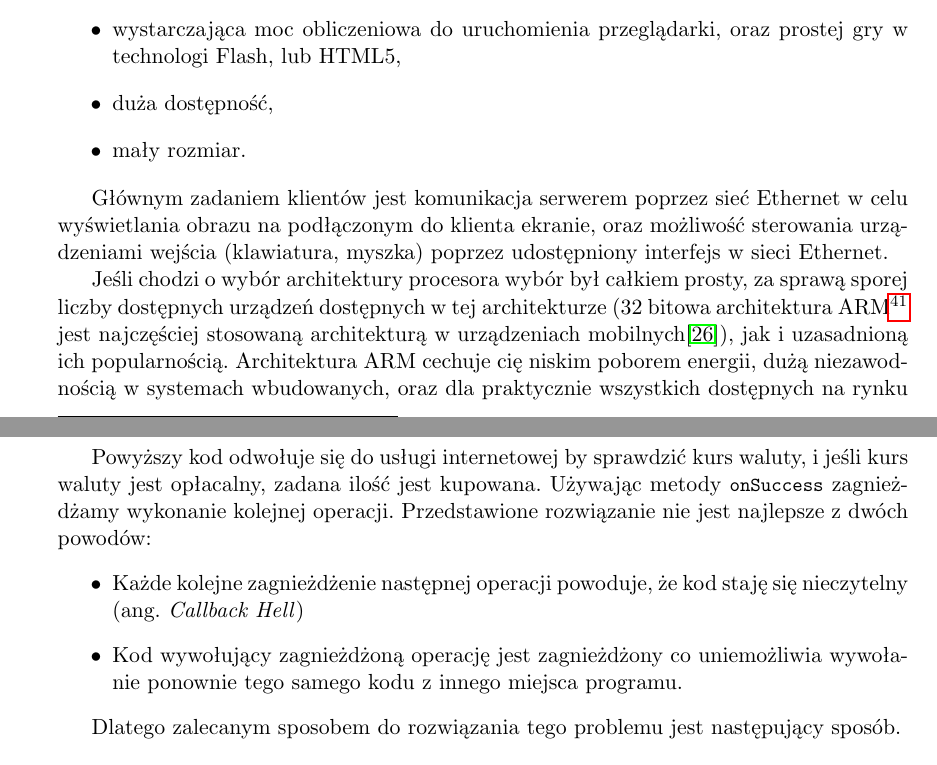
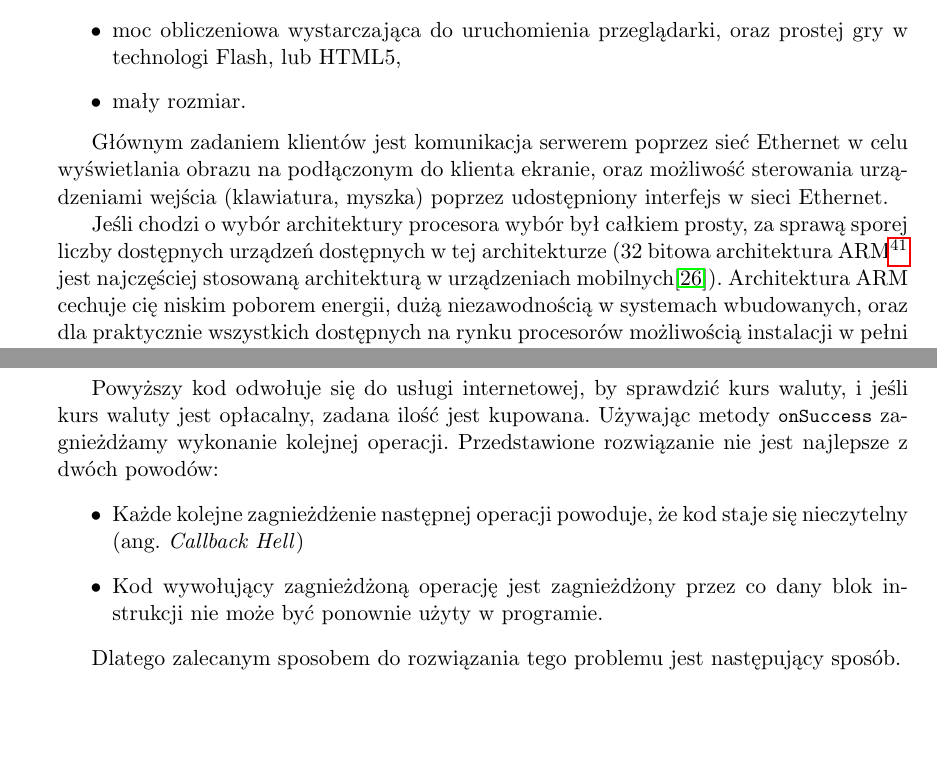
Before and after one commit to athlan/polsl-picknplay-doc, a LaTeX document (Main.tex, which reads partials/analyse-display-clients.tex, partials/tools.tex): two parts of pages 26 and 40 of 75, joined at a grey line, cut so that both start at the same text, the shorter picture padded with empty space. Compiled offline with pdfLaTeX.

Commit message:
small fixes on asan

```diff
--- a/partials/analyse-display-clients.tex
+++ b/partials/analyse-display-clients.tex
@@ -4,14 +4,13 @@
 Klient to komputer podłączony bezpośrednio do ekranu wyświetlającego obraz. Istotnymi cechami takiego urządzenia są przede wszystkim:
 \begin{itemize}
 	\item niska cena,
-	\item wystarczająca moc obliczeniowa do uruchomienia przeglądarki, oraz prostej gry w technologi Flash, lub HTML5,
-	\item duża dostępność,
+	\item moc obliczeniowa wystarczająca do uruchomienia przeglądarki, oraz prostej gry w technologi Flash, lub HTML5,
 	\item mały rozmiar.
 \end{itemize}
 
 Głównym zadaniem klientów jest komunikacja serwerem poprzez sieć Ethernet w celu wyświetlania obrazu na podłączonym do klienta ekranie, oraz możliwość sterowania urządzeniami wejścia (klawiatura, myszka) poprzez udostępniony interfejs w sieci Ethernet.
 
-Jeśli chodzi o wybór architektury procesora wybór był całkiem prosty, za sprawą sporej liczby dostępnych urządzeń dostępnych w tej architekturze (32 bitowa architektura ARM\footnote{Advanced RISC Machine} jest najczęściej stosowaną architekturą w urządzeniach mobilnych\cite{acm}), jak i uzasadnioną ich popularnością. Architektura ARM cechuje cię niskim poborem energii, dużą niezawodnością w systemach wbudowanych, oraz dla praktycznie wszystkich dostępnych na rynku procesorów możliwością instalacji w pełni funkcjonalnego systemu operacyjnego.
+Jeśli chodzi o wybór architektury procesora wybór był całkiem prosty, za sprawą sporej liczby dostępnych urządzeń dostępnych w tej architekturze (32 bitowa architektura ARM\footnote{Advanced RISC Machine} jest najczęściej stosowaną architekturą w urządzeniach mobilnych\cite{acm}). Architektura ARM cechuje cię niskim poborem energii, dużą niezawodnością w systemach wbudowanych, oraz dla praktycznie wszystkich dostępnych na rynku procesorów możliwością instalacji w pełni funkcjonalnego systemu operacyjnego.
 Procesory oparte o architekturę ARM przetwarzają instrukcje z wykorzystaniem mechanizmu potokowania. Procesor może wykonywać trzy rodzaje instrukcji:
 \begin{itemize}
 	\item 32-bitowe ARM
--- a/partials/tools.tex
+++ b/partials/tools.tex
@@ -302,11 +302,11 @@ currencyValue onSuccess {
 }
 \end{lstlisting}
 
-Powyższy kod odwołuje się do usługi internetowej by sprawdzić kurs waluty, i jeśli kurs waluty jest opłacalny, zadana ilość jest kupowana.
+Powyższy kod odwołuje się do usługi internetowej, by sprawdzić kurs waluty, i jeśli kurs waluty jest opłacalny, zadana ilość jest kupowana.
 Używając metody \lstinline{onSuccess} zagnieżdżamy wykonanie kolejnej operacji. Przedstawione rozwiązanie nie jest najlepsze z dwóch powodów:
 \begin{itemize}
-	\item Każde kolejne zagnieżdżenie następnej operacji powoduje, że kod staję się nieczytelny (ang. \emph{Callback Hell})
-	\item Kod wywołujący zagnieżdżoną operację jest zagnieżdżony co uniemożliwia wywołanie ponownie tego samego kodu z innego miejsca programu.
+	\item Każde kolejne zagnieżdżenie następnej operacji powoduje, że kod staje się nieczytelny (ang. \emph{Callback Hell})
+	\item Kod wywołujący zagnieżdżoną operację jest zagnieżdżony przez co dany blok instrukcji nie może być ponownie użyty w programie.
 \end{itemize}
 
 Dlatego zalecanym sposobem do rozwiązania tego problemu jest następujący sposób.
```
Also changed, not shown: partials/analyse-display-clients.tex (2 more changed lines), partials/tools.tex (4 more changed lines).
